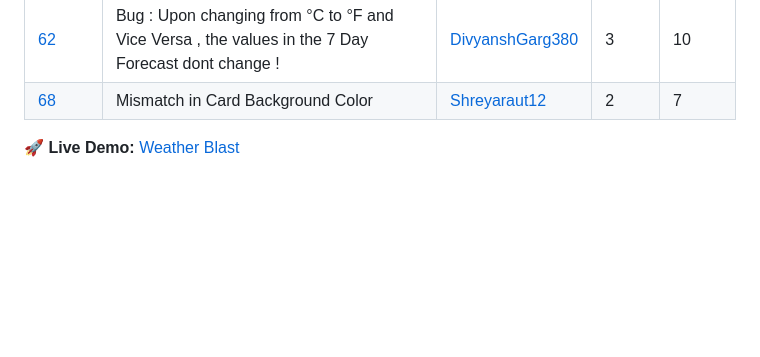
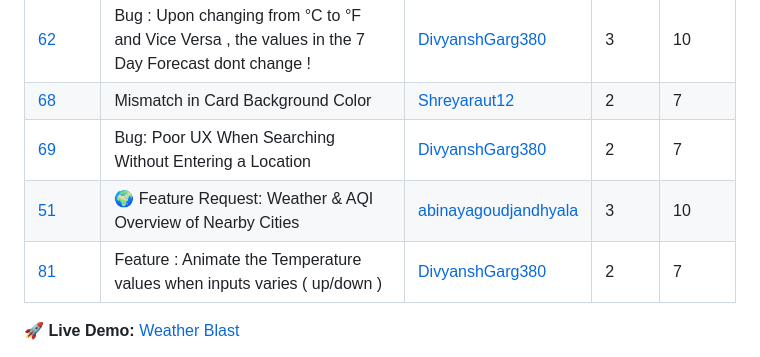
Before and after one commit to komalsathvik/Weather-Blast, a Markdown page: README.md, the part around the change. Drawn GitHub-style; blank space fills up the shorter version.

```diff
--- a/README.md
+++ b/README.md
@@ -25,6 +25,9 @@
 | [46](https://github.com/RAJIV81205/Weather-Blast/issues/46) | Improve responsiveness of graph section                                                           | [Ayushii-uniyal](https://github.com/Ayushii-uniyal)                                                                          | 2     | 7      |
 | [62](https://github.com/RAJIV81205/Weather-Blast/issues/62) | Bug : Upon changing from °C to °F and Vice Versa , the values in the 7 Day Forecast dont change ! | [DivyanshGarg380](https://github.com/DivyanshGarg380)                                                                        | 3     | 10     |
 | [68](https://github.com/RAJIV81205/Weather-Blast/issues/68) | Mismatch in Card Background Color                                                                 | [Shreyaraut12](https://github.com/Shreyaraut12)                                                                              | 2     | 7      |
+| [69](https://github.com/RAJIV81205/Weather-Blast/issues/69) | Bug: Poor UX When Searching Without Entering a Location                                           | [DivyanshGarg380](https://github.com/DivyanshGarg380)                                                                        | 2     | 7      |
+| [51](https://github.com/RAJIV81205/Weather-Blast/issues/51) | 🌍 Feature Request: Weather & AQI Overview of Nearby Cities                                       | [abinayagoudjandhyala](https://github.com/abinayagoudjandhyala)                                                              | 3     | 10     |
+| [81](https://github.com/RAJIV81205/Weather-Blast/issues/81) | Feature : Animate the Temperature values when inputs varies ( up/down )                           | [DivyanshGarg380](https://github.com/DivyanshGarg380)                                                                        | 2     | 7      |
 
 
 
```
